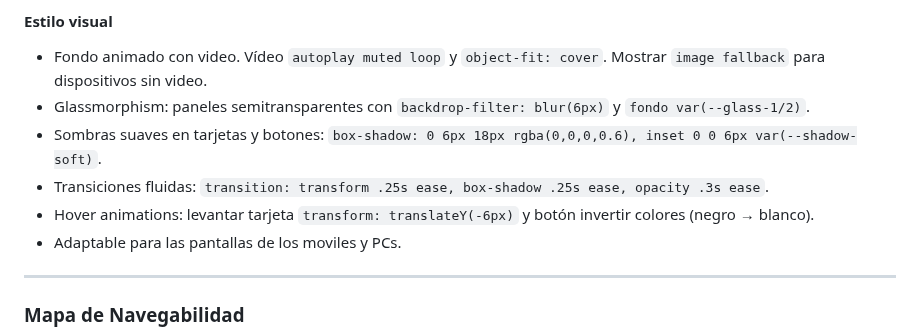
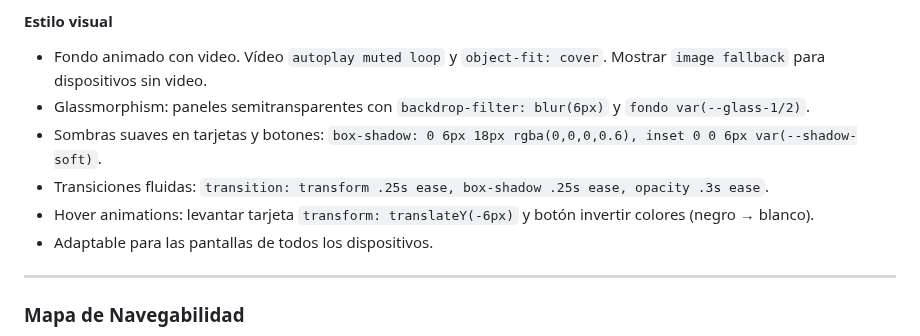
Before and after one commit to katyarobuste08/SMX2_LuxurySLL, a Markdown page: README.md, the part around the change. Drawn GitHub-style; folded sections open.

```diff
--- a/README.md
+++ b/README.md
@@ -93,7 +93,7 @@ La página web presenta un diseño **oscuro, moderno y minimalista**, inspirado
 - Sombras suaves en tarjetas y botones: `box-shadow: 0 6px 18px rgba(0,0,0,0.6), inset 0 0 6px var(--shadow-soft)`.
 - Transiciones fluidas: `transition: transform .25s ease, box-shadow .25s ease, opacity .3s ease`.
 - Hover animations: levantar tarjeta `transform: translateY(-6px)` y botón invertir colores (negro → blanco).
-- Adaptable para las pantallas de los moviles y PCs.
+- Adaptable para las pantallas de todos los dispositivos.
 
 ---
 
```
